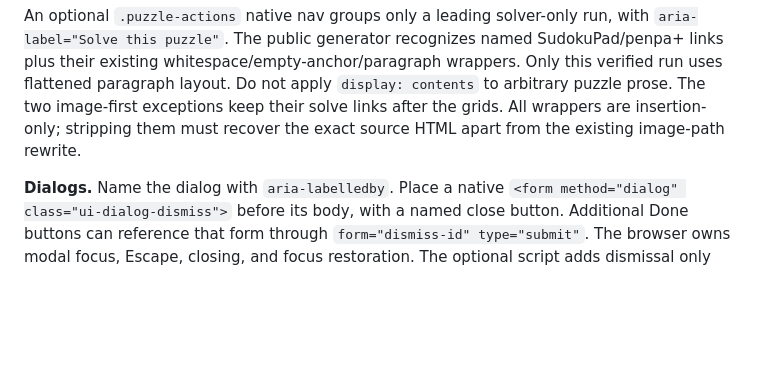
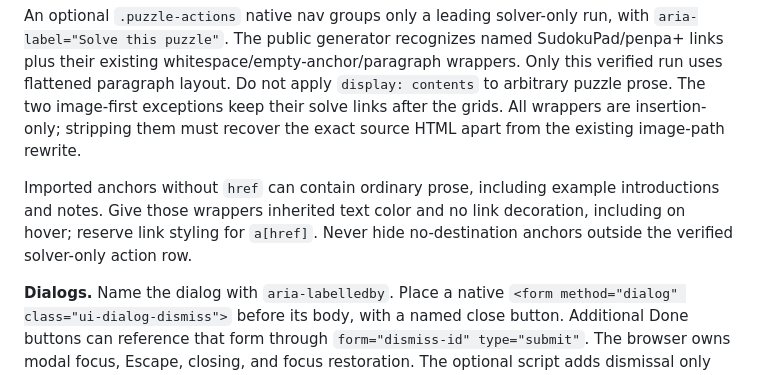
Before and after one commit to JWKNT/site-theme, a Markdown page: docs/COMPONENTS.md, the part around the change. Rendered like a GitHub page; blank space fills up the shorter version.

```diff
--- a/docs/COMPONENTS.md
+++ b/docs/COMPONENTS.md
@@ -186,6 +186,11 @@ wrappers. Only this verified run uses flattened paragraph layout. Do not apply
 their solve links after the grids. All wrappers are insertion-only; stripping
 them must recover the exact source HTML apart from the existing image-path rewrite.
 
+Imported anchors without `href` can contain ordinary prose, including example
+introductions and notes. Give those wrappers inherited text color and no link
+decoration, including on hover; reserve link styling for `a[href]`. Never hide
+no-destination anchors outside the verified solver-only action row.
+
 **Dialogs.** Name the dialog with `aria-labelledby`. Place a native
 `<form method="dialog" class="ui-dialog-dismiss">` before its body, with a named
 close button. Additional Done buttons can reference that form through
```
Also changed, not shown: docs/CHANGELOG.md (+19 -0 lines).
